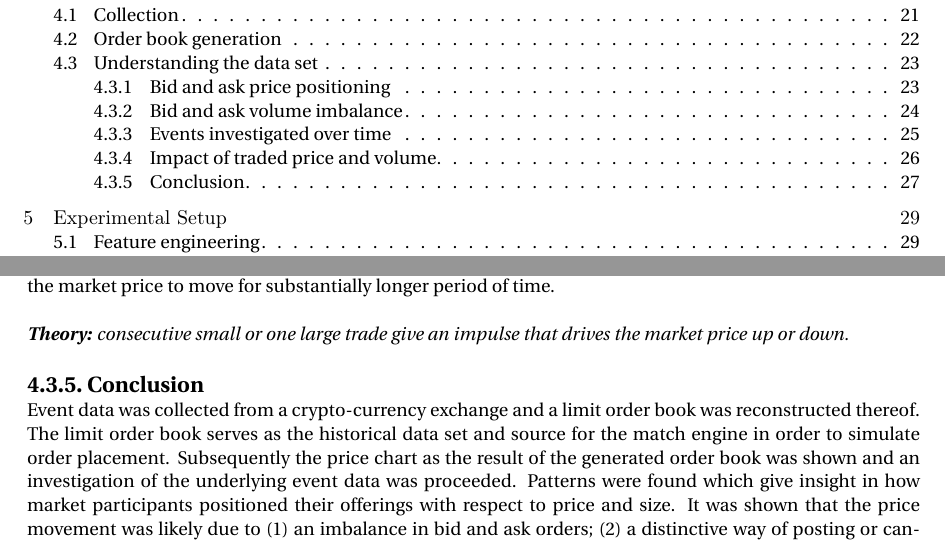
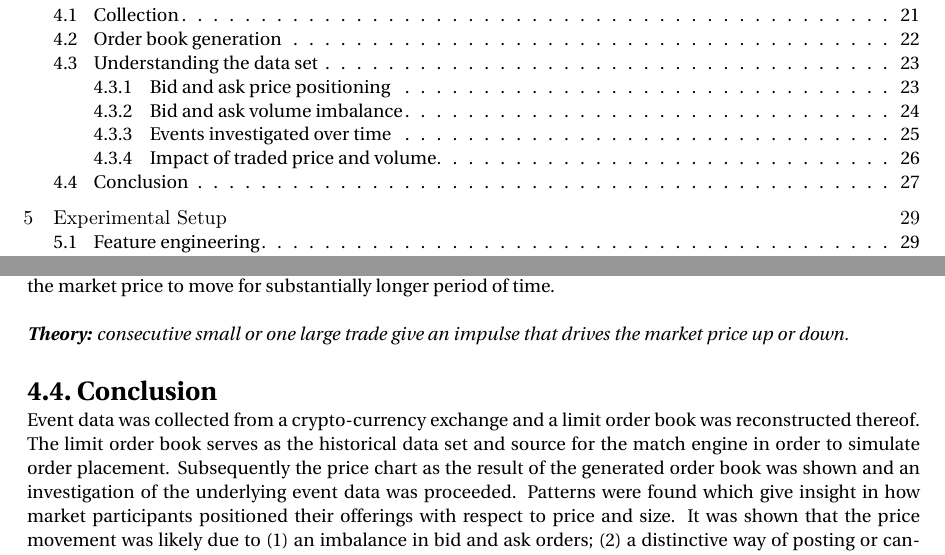
Before and after one commit to mjuchli/ctc-executioner, a LaTeX thesis (report/report.tex, which reads report/chapter-4.tex): two parts of pages 7 and 35 of 44, joined at a grey line, cut so that both start at the same text. Compiled offline with pdfLaTeX.

Commit message:
[Doc] Section fix

```diff
--- a/report/chapter-4.tex
+++ b/report/chapter-4.tex
@@ -294,7 +294,7 @@ Multiple consecutive trades initiated one side or a single large the like, howev
 \\
 \textit{\textbf{Theory:} consecutive small or one large trade give an impulse that drives the market price up or down.}
 
-\subsection{Conclusion}
+\section{Conclusion}
 
 Event data was collected from a crypto-currency exchange and a limit order book was reconstructed thereof.
 The limit order book serves as the historical data set and source for the match engine in order to simulate order placement.
```
